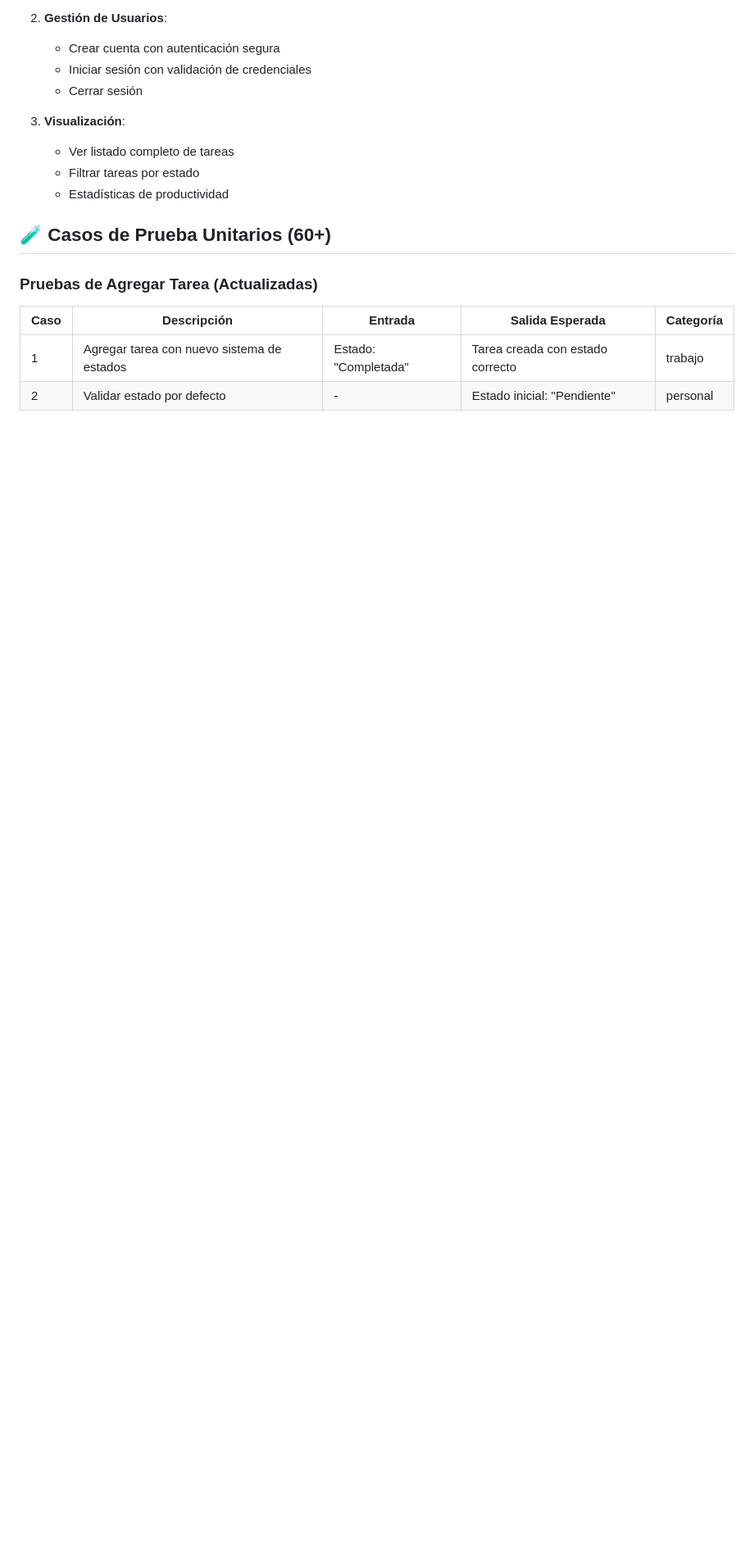
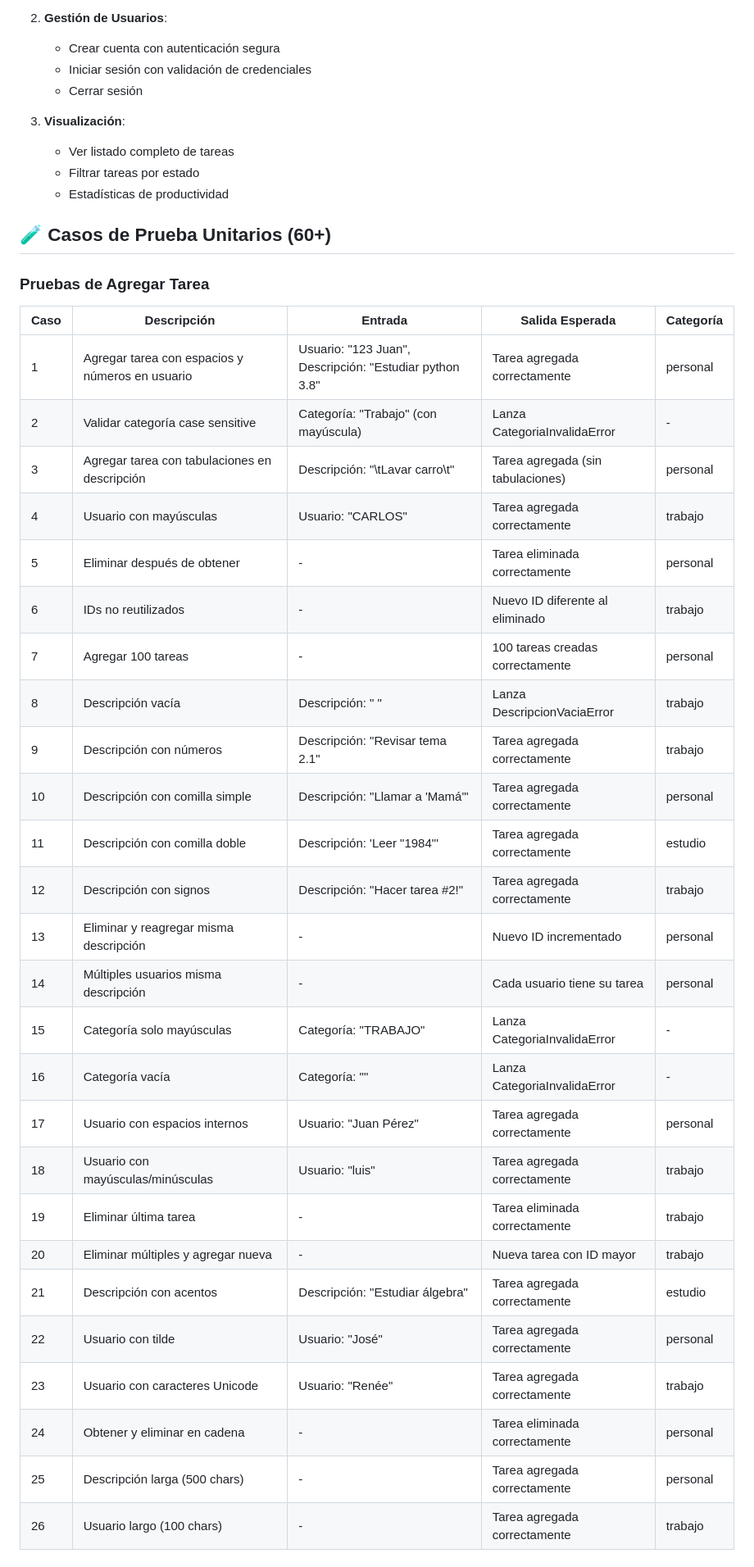
Before and after one commit to Sowin3509/Proyecto_Gestor_De_Tareas, a Markdown page: README.md, the part around one of its changes. Shown at 82% size. GitHub-like rendering; blank space fills up the shorter version.

Commit message:
Readme Actualizado

```diff
--- a/README.md
+++ b/README.md
@@ -44,9 +44,34 @@
 
 ## 🧪 Casos de Prueba Unitarios (60+)
 
-### Pruebas de Agregar Tarea (Actualizadas)
+### Pruebas de Agregar Tarea
 
 | Caso | Descripción | Entrada | Salida Esperada | Categoría |
 |------|-------------|---------|-----------------|-----------|
-| 1 | Agregar tarea con nuevo sistema de estados | Estado: "Completada" | Tarea creada con estado correcto | trabajo |
-| 2 | Validar estado por defecto | - | Estado inicial: "Pendiente" | personal |
+| 1 | Agregar tarea con espacios y números en usuario | Usuario: "123 Juan", Descripción: "Estudiar python 3.8" | Tarea agregada correctamente | personal |
+| 2 | Validar categoría case sensitive | Categoría: "Trabajo" (con mayúscula) | Lanza CategoriaInvalidaError | - |
+| 3 | Agregar tarea con tabulaciones en descripción | Descripción: "\tLavar carro\t" | Tarea agregada (sin tabulaciones) | personal |
+| 4 | Usuario con mayúsculas | Usuario: "CARLOS" | Tarea agregada correctamente | trabajo |
+| 5 | Eliminar después de obtener | - | Tarea eliminada correctamente | personal |
+| 6 | IDs no reutilizados | - | Nuevo ID diferente al eliminado | trabajo |
+| 7 | Agregar 100 tareas | - | 100 tareas creadas correctamente | personal |
+| 8 | Descripción vacía | Descripción: " " | Lanza DescripcionVaciaError | trabajo |
+| 9 | Descripción con números | Descripción: "Revisar tema 2.1" | Tarea agregada correctamente | trabajo |
+| 10 | Descripción con comilla simple | Descripción: "Llamar a 'Mamá'" | Tarea agregada correctamente | personal |
+| 11 | Descripción con comilla doble | Descripción: 'Leer "1984"' | Tarea agregada correctamente | estudio |
+| 12 | Descripción con signos | Descripción: "Hacer tarea #2!" | Tarea agregada correctamente | trabajo |
+| 13 | Eliminar y reagregar misma descripción | - | Nuevo ID incrementado | personal |
+| 14 | Múltiples usuarios misma descripción | - | Cada usuario tiene su tarea | personal |
+| 15 | Categoría solo mayúsculas | Categoría: "TRABAJO" | Lanza CategoriaInvalidaError | - |
+| 16 | Categoría vacía | Categoría: "" | Lanza CategoriaInvalidaError | - |
+| 17 | Usuario con espacios internos | Usuario: "Juan Pérez" | Tarea agregada correctamente | personal |
+| 18 | Usuario con mayúsculas/minúsculas | Usuario: "luis" | Tarea agregada correctamente | trabajo |
+| 19 | Eliminar última tarea | - | Tarea eliminada correctamente | trabajo |
+| 20 | Eliminar múltiples y agregar nueva | - | Nueva tarea con ID mayor | trabajo |
+| 21 | Descripción con acentos | Descripción: "Estudiar álgebra" | Tarea agregada correctamente | estudio |
+| 22 | Usuario con tilde | Usuario: "José" | Tarea agregada correctamente | personal |
+| 23 | Usuario con caracteres Unicode | Usuario: "Renée" | Tarea agregada correctamente | trabajo |
+| 24 | Obtener y eliminar en cadena | - | Tarea eliminada correctamente | personal |
+| 25 | Descripción larga (500 chars) | - | Tarea agregada correctamente | personal |
+| 26 | Usuario largo (100 chars) | - | Tarea agregada correctamente | trabajo |
+
```
Also changed, not shown: other parts of README.md (+62 -0 lines).
